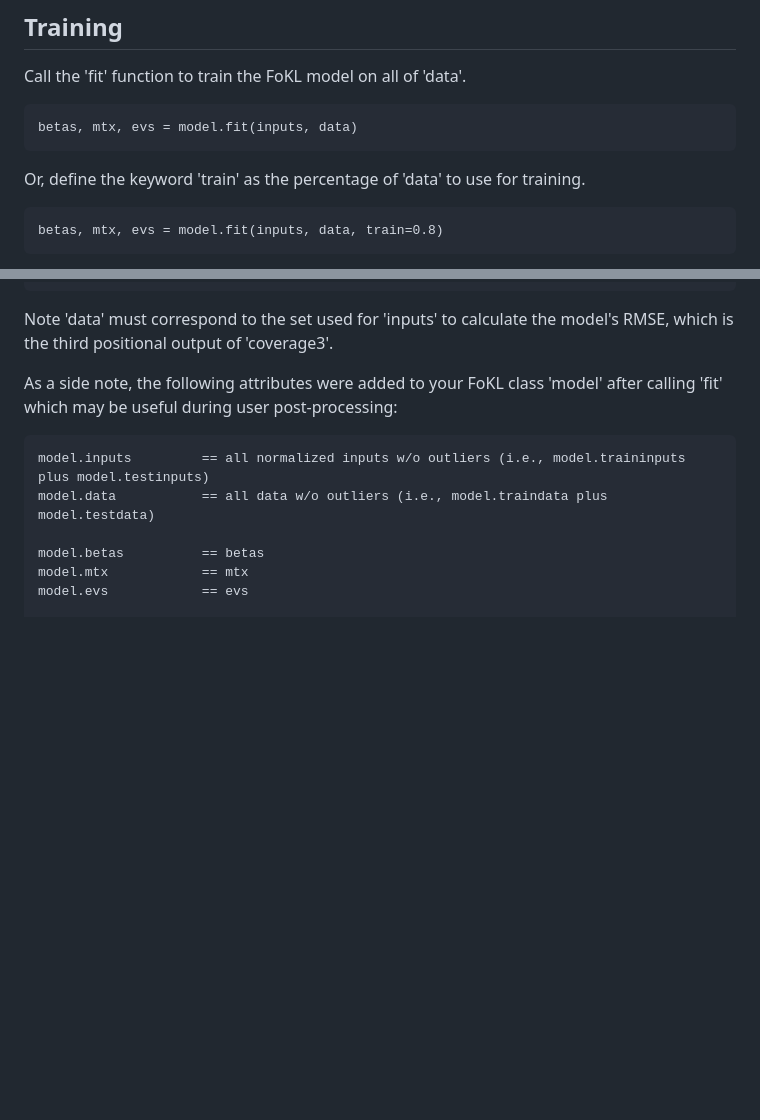
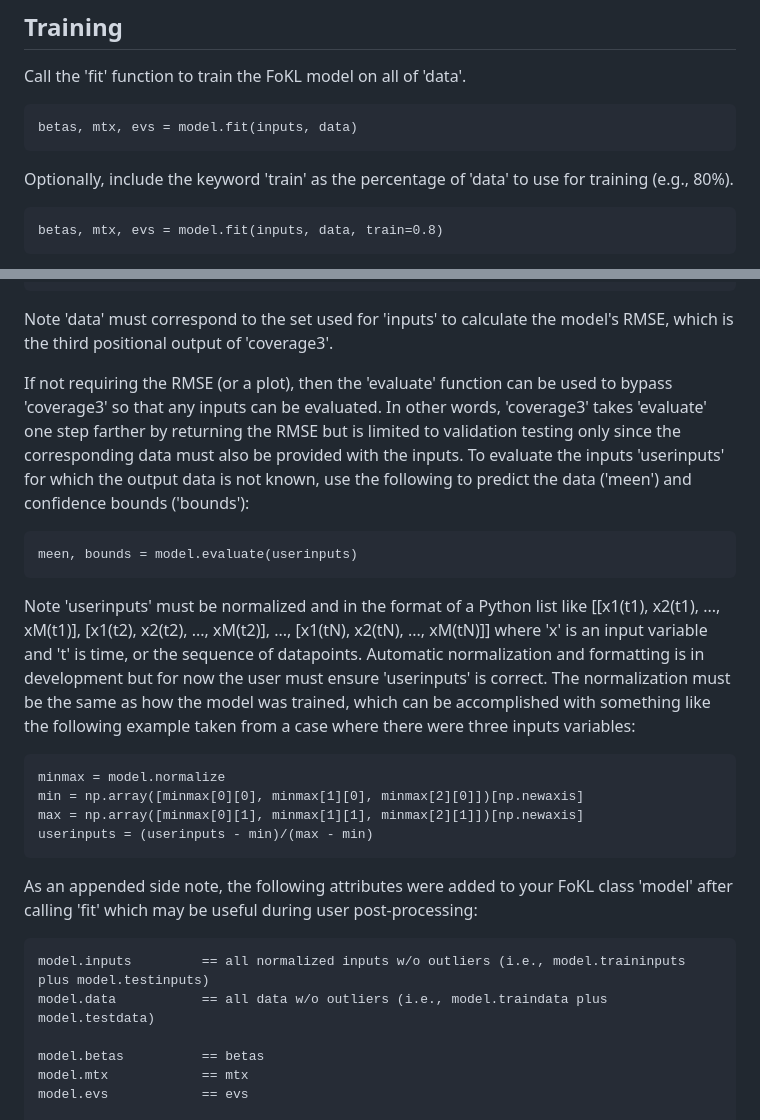
Before and after one commit to ESMS-Group-Public/FoKL-GPy, a Markdown page: README.md, 2 parts joined by grey strips. Rendered like a GitHub page; blank space fills up the shorter version.

Commit message:
Update README.md
readme for evaluate

````diff
--- a/README.md
+++ b/README.md
@@ -52,7 +52,7 @@ Call the 'fit' function to train the FoKL model on all of 'data'.
 ```
 betas, mtx, evs = model.fit(inputs, data)
 ```
-Or, define the keyword 'train' as the percentage of 'data' to use for training.
+Optionally, include the keyword 'train' as the percentage of 'data' to use for training (e.g., 80%).
 ```
 betas, mtx, evs = model.fit(inputs, data, train=0.8)
 ```
@@ -66,7 +66,18 @@ model.coverage3(inputs=model.testinputs, data=model.testdata, plot='sorted', bou
 ```
 Note 'data' must correspond to the set used for 'inputs' to calculate the model's RMSE, which is the third positional output of 'coverage3'.
 
-As a side note, the following attributes were added to your FoKL class 'model' after calling 'fit' which may be useful during user post-processing:
+If not requiring the RMSE (or a plot), then the 'evaluate' function can be used to bypass 'coverage3' so that any inputs can be evaluated. In other words, 'coverage3' takes 'evaluate' one step farther by returning the RMSE but is limited to validation testing only since the corresponding data must also be provided with the inputs. To evaluate the inputs 'userinputs' for which the output data is not known, use the following to predict the data ('meen') and confidence bounds ('bounds'):
+```
+meen, bounds = model.evaluate(userinputs)
+```
+Note 'userinputs' must be normalized and in the format of a Python list like [[x1(t1), x2(t1), ..., xM(t1)], [x1(t2), x2(t2), ..., xM(t2)], ..., [x1(tN), x2(tN), ..., xM(tN)]] where 'x' is an input variable and 't' is time, or the sequence of datapoints. Automatic normalization and formatting is in development but for now the user must ensure 'userinputs' is correct. The normalization must be the same as how the model was trained, which can be accomplished with something like the following example taken from a case where there were three inputs variables:
+```
+minmax = model.normalize
+min = np.array([minmax[0][0], minmax[1][0], minmax[2][0]])[np.newaxis]
+max = np.array([minmax[0][1], minmax[1][1], minmax[2][1]])[np.newaxis]
+userinputs = (userinputs - min)/(max - min)
+```
+As an appended side note, the following attributes were added to your FoKL class 'model' after calling 'fit' which may be useful during user post-processing:
 ```
 model.inputs         == all normalized inputs w/o outliers (i.e., model.traininputs plus model.testinputs)
 model.data           == all data w/o outliers (i.e., model.traindata plus model.testdata)
````
